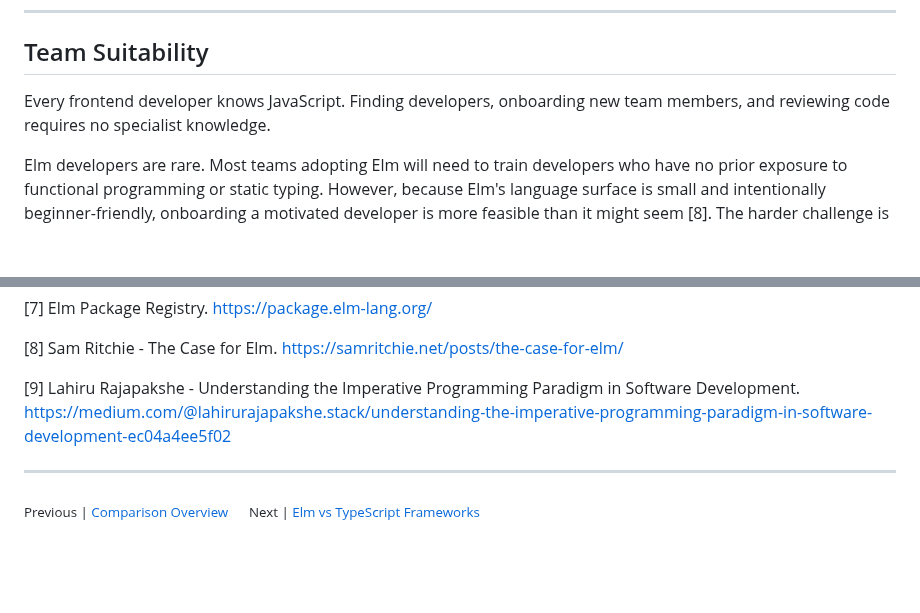
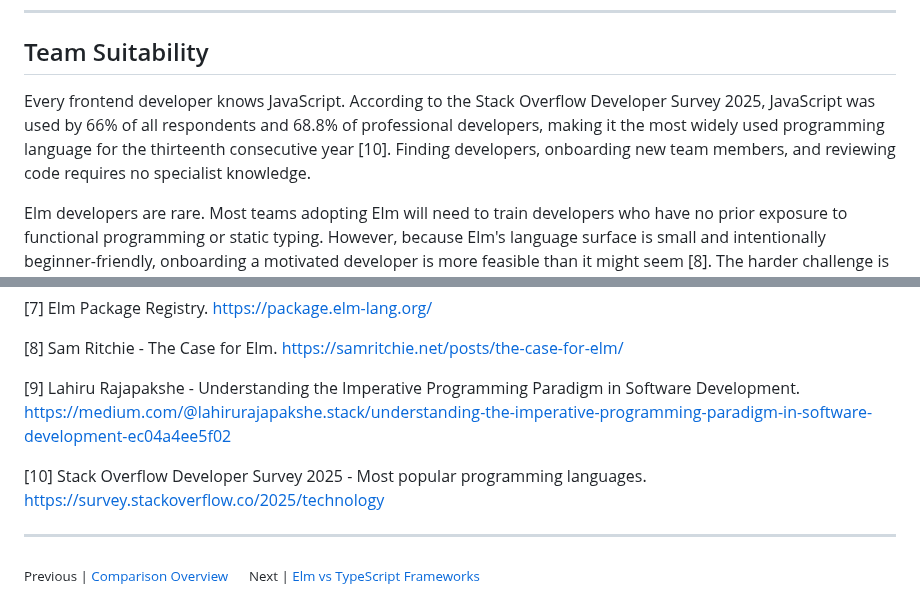
Before and after one commit to MichaMeichtry/emerging-technologies-elm, a Markdown page: docs/03-comparison/02-elm-vs-javascript.md, 2 parts joined by grey strips. GitHub-like rendering; blank space fills up the shorter version.

Commit message:
feat: integrate StackOverflow survey

```diff
--- a/docs/03-comparison/02-elm-vs-javascript.md
+++ b/docs/03-comparison/02-elm-vs-javascript.md
@@ -198,7 +198,7 @@ The cost is verbosity. Something that takes one line in JavaScript requires a po
 
 ## Team Suitability
 
-Every frontend developer knows JavaScript. Finding developers, onboarding new team members, and reviewing code requires no specialist knowledge.
+Every frontend developer knows JavaScript. According to the Stack Overflow Developer Survey 2025, JavaScript was used by 66% of all respondents and 68.8% of professional developers, making it the most widely used programming language for the thirteenth consecutive year [10]. Finding developers, onboarding new team members, and reviewing code requires no specialist knowledge.
 
 Elm developers are rare. Most teams adopting Elm will need to train developers who have no prior exposure to functional programming or static typing. However, because Elm's language surface is small and intentionally beginner-friendly, onboarding a motivated developer is more feasible than it might seem [8]. The harder challenge is hiring. The pool of developers with existing Elm experience is narrow, and most job postings looking for Elm expertise go unfilled for longer than equivalent JavaScript or TypeScript roles [5].
 
@@ -257,6 +257,8 @@ For a full picture of where these trade-offs favour Elm and where they do not, s
 
 [9] Lahiru Rajapakshe - Understanding the Imperative Programming Paradigm in Software Development. https://medium.com/@lahirurajapakshe.stack/understanding-the-imperative-programming-paradigm-in-software-development-ec04a4ee5f02
 
+[10] Stack Overflow Developer Survey 2025 - Most popular programming languages. https://survey.stackoverflow.co/2025/technology
+
 ---
 
 <sub>Previous | [Comparison Overview](01-comparison-overview.md)</sub> &nbsp;&nbsp;&nbsp; <sub>Next | [Elm vs TypeScript Frameworks](03-elm-vs-typescript-frameworks.md)</sub>
```
